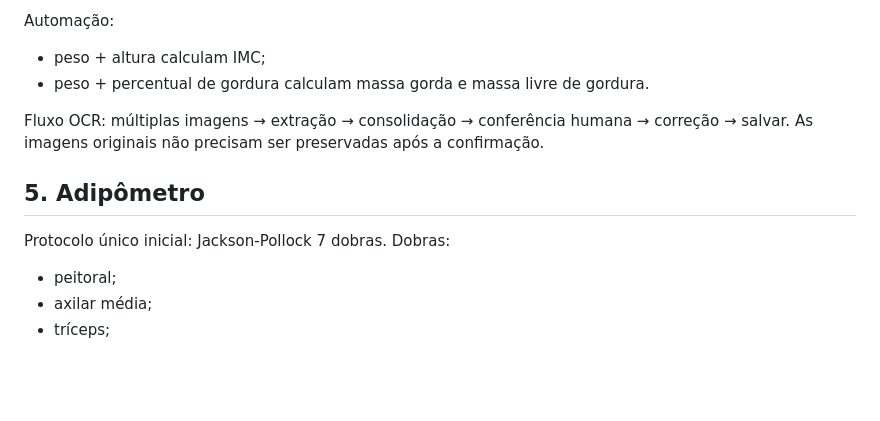
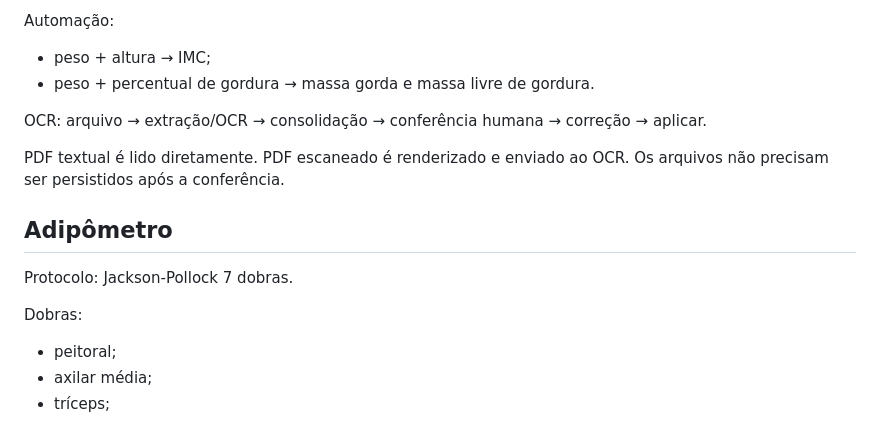
Before and after one commit to drthaleschateaubriand/bioevolucao-app, a Markdown page: professional/docs/ESPECIFICACAO_MESTRE.md, the part around one of its changes. Drawn GitHub-style; blank space fills up the shorter version.

```diff
--- a/professional/docs/ESPECIFICACAO_MESTRE.md
+++ b/professional/docs/ESPECIFICACAO_MESTRE.md
@@ -43,15 +43,17 @@ Campos:
 - metabolismo basal.
 
 Automação:
-- peso + altura calculam IMC;
-- peso + percentual de gordura calculam massa gorda e massa livre de gordura.
+- peso + altura → IMC;
+- peso + percentual de gordura → massa gorda e massa livre de gordura.
 
-Fluxo OCR:
-múltiplas imagens → extração → consolidação → conferência humana → correção → salvar.
-As imagens originais não precisam ser preservadas após a confirmação.
+OCR:
+arquivo → extração/OCR → consolidação → conferência humana → correção → aplicar.
 
-## 5. Adipômetro
-Protocolo único inicial: Jackson-Pollock 7 dobras.
+PDF textual é lido diretamente. PDF escaneado é renderizado e enviado ao OCR. Os arquivos não precisam ser persistidos após a conferência.
+
+## Adipômetro
+Protocolo: Jackson-Pollock 7 dobras.
+
 Dobras:
 - peitoral;
 - axilar média;
```
Also changed, not shown: other parts of professional/docs/ESPECIFICACAO_MESTRE.md (+81 -85 lines).
